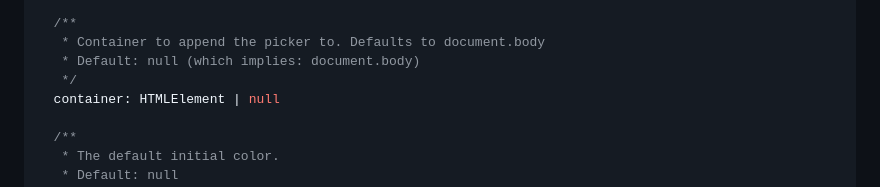
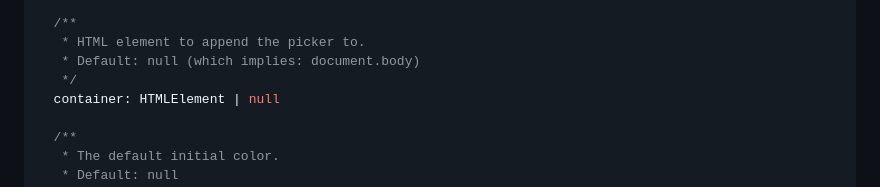
Before and after one commit to wipeautcrafter/jscolorpicker, a Markdown page: DOCUMENTATION.md, the part around the change. Drawn GitHub-style.

```diff
--- a/DOCUMENTATION.md
+++ b/DOCUMENTATION.md
@@ -103,7 +103,7 @@ interface PickerConfig {
   toggleStyle: 'button' | 'input' | 'hidden'
 
   /**
-   * Container to append the picker to. Defaults to document.body
+   * HTML element to append the picker to.
    * Default: null (which implies: document.body)
    */
   container: HTMLElement | null
```
